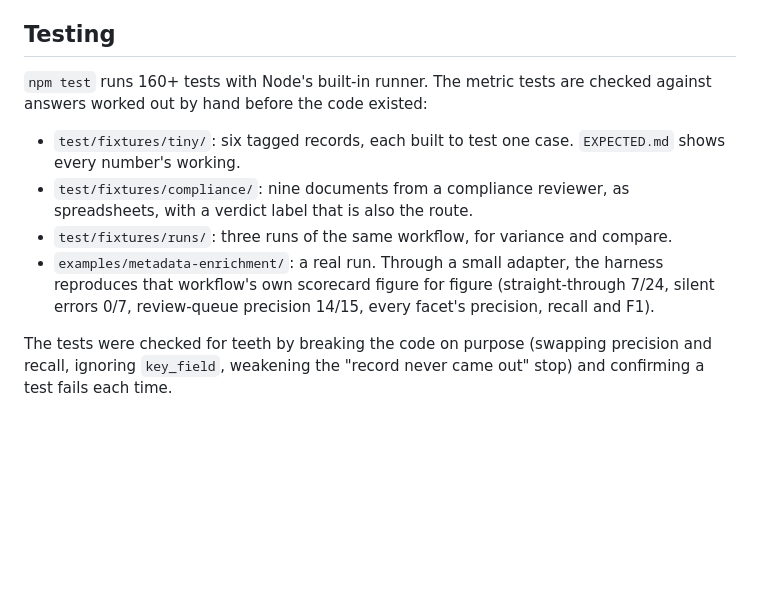
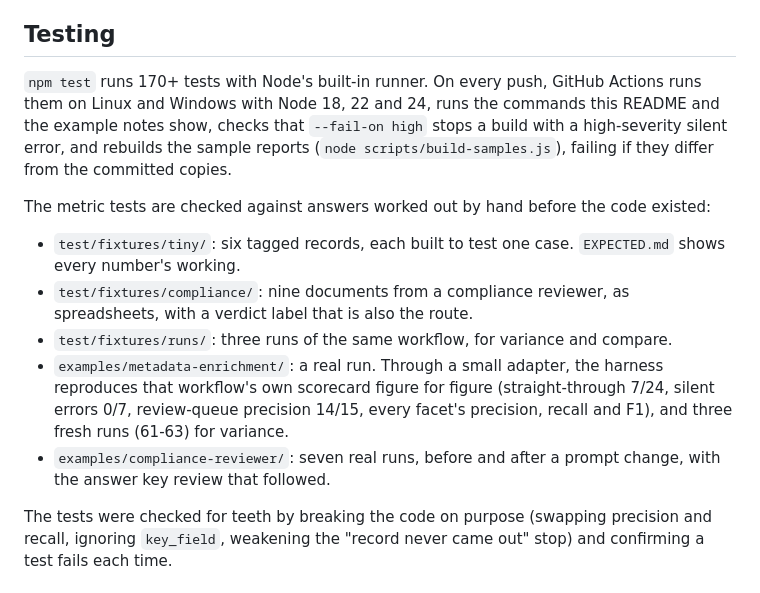
Before and after one commit to DHuberPortfolio/workflow-eval-harness, a Markdown page: README.md, the part around one of its changes. Rendered like a GitHub page; blank space fills up the shorter version.

```diff
--- a/README.md
+++ b/README.md
@@ -155,8 +197,13 @@ into warnings. A record that went in and never came out stops the run in both mo
 
 ## Testing
 
-`npm test` runs 160+ tests with Node's built-in runner. The metric tests are checked
-against answers worked out by hand before the code existed:
+`npm test` runs 170+ tests with Node's built-in runner. On every push, GitHub Actions
+runs them on Linux and Windows with Node 18, 22 and 24, runs the commands this README and
+the example notes show, checks that `--fail-on high` stops a build with a high-severity
+silent error, and rebuilds the sample reports (`node scripts/build-samples.js`), failing if
+they differ from the committed copies.
+
+The metric tests are checked against answers worked out by hand before the code existed:
 
 - `test/fixtures/tiny/`: six tagged records, each built to test one case. `EXPECTED.md`
   shows every number's working.
@@ -165,7 +212,10 @@ against answers worked out by hand before the code existed:
 - `test/fixtures/runs/`: three runs of the same workflow, for variance and compare.
 - `examples/metadata-enrichment/`: a real run. Through a small adapter, the harness
   reproduces that workflow's own scorecard figure for figure (straight-through 7/24,
-  silent errors 0/7, review-queue precision 14/15, every facet's precision, recall and F1).
+  silent errors 0/7, review-queue precision 14/15, every facet's precision, recall and F1),
+  and three fresh runs (61-63) for variance.
+- `examples/compliance-reviewer/`: seven real runs, before and after a prompt change, with
+  the answer key review that followed.
 
 The tests were checked for teeth by breaking the code on purpose (swapping precision and
 recall, ignoring `key_field`, weakening the "record never came out" stop) and confirming
```
Also changed, not shown: other parts of README.md (+42 -0 lines), docs/samples/compliance-before.png (added), 6 other files.
